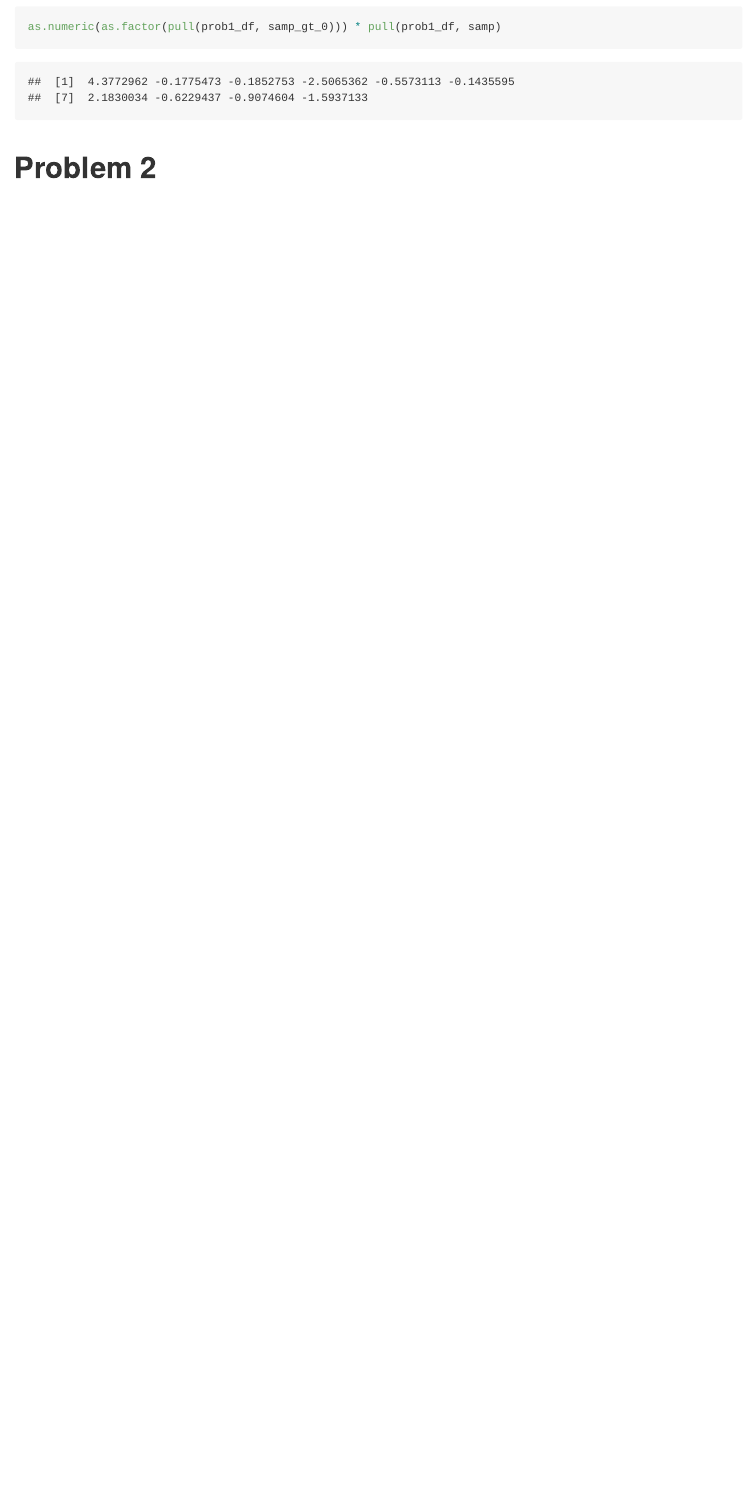
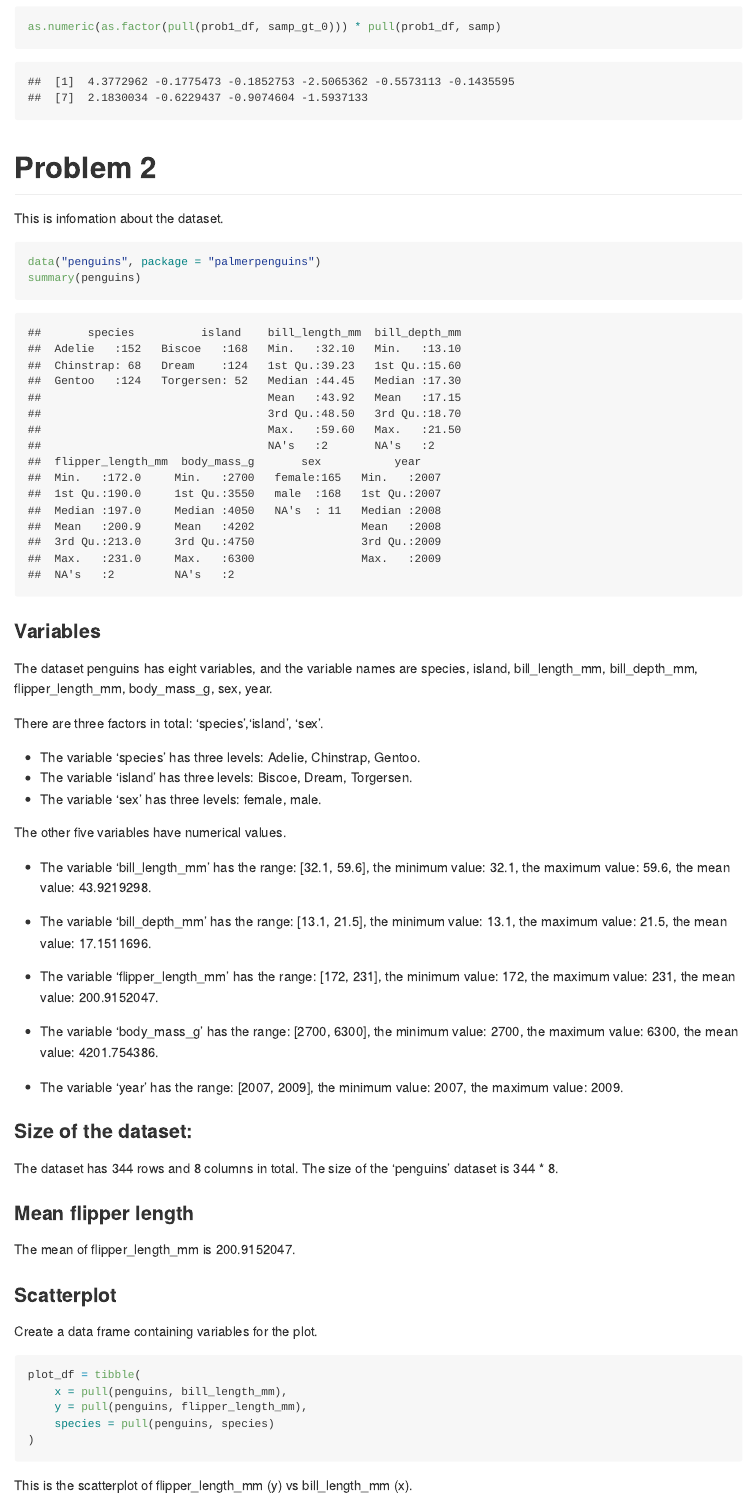
Before and after one commit to zw2709/p8105_hw1_zw2709, an R Markdown document (p8105_hw1_zw2709.Rmd): the page in a window 1100 px wide, from 2120 px down. Rendered offline with R 4.5, knitr and Pandoc, with nearby package versions; code that draws random numbers runs with fixed seeds of ours.

Commit message:
Solution to p8105 Homework 1

````diff
--- a/p8105_hw1_zw2709.Rmd
+++ b/p8105_hw1_zw2709.Rmd
@@ -59,3 +59,60 @@ as.numeric(as.factor(pull(prob1_df, samp_gt_0))) * pull(prob1_df, samp)
 ```
 
 # Problem 2
+
+This is infomation about the dataset.
+
+```{r dataset_penguins}
+data("penguins", package = "palmerpenguins")
+summary(penguins)
+```
+
+
+
+### Variables
+The dataset penguins has eight variables, and the variable names are `r names(penguins)`.
+
+
+
+There are three factors in total: 'species','island', 'sex'.
+
+* The variable 'species' has three levels: `r levels(pull(penguins, species))`.
+* The variable 'island' has three levels: `r levels(pull(penguins, island))`.
+* The variable 'sex' has three levels: `r levels(pull(penguins, sex))`.
+
+
+
+The other five variables have numerical values.
+
+* The variable 'bill_length_mm' has the range: [`r range(pull(penguins, bill_length_mm), na.rm = TRUE)`], the minimum value: `r min(pull(penguins, bill_length_mm), na.rm = TRUE)`, the maximum value: `r max(pull(penguins, bill_length_mm), na.rm = TRUE)`, the mean value: `r mean(pull(penguins, bill_length_mm), na.rm = TRUE)`.
+
+* The variable 'bill_depth_mm' has the range: [`r range(pull(penguins, bill_depth_mm), na.rm = TRUE)`], the minimum value: `r min(pull(penguins, bill_depth_mm), na.rm = TRUE)`, the maximum value: `r max(pull(penguins, bill_depth_mm), na.rm = TRUE)`, the mean value: `r mean(pull(penguins, bill_depth_mm), na.rm = TRUE)`.
+
+* The variable 'flipper_length_mm' has the range: [`r range(pull(penguins, flipper_length_mm), na.rm = TRUE)`], the minimum value: `r min(pull(penguins, flipper_length_mm), na.rm = TRUE)`, the maximum value: `r max(pull(penguins, flipper_length_mm), na.rm = TRUE)`, the mean value: `r mean(pull(penguins, flipper_length_mm), na.rm = TRUE)`.
+
+* The variable 'body_mass_g' has the range: [`r range(pull(penguins, body_mass_g), na.rm = TRUE)`], the minimum value: `r min(pull(penguins, body_mass_g), na.rm = TRUE)`, the maximum value: `r max(pull(penguins, body_mass_g), na.rm = TRUE)`, the mean value: `r mean(pull(penguins, body_mass_g), na.rm = TRUE)`.
+
+* The variable 'year' has the range: [`r range(pull(penguins, year), na.rm = TRUE)`], the minimum value: `r min(pull(penguins, year), na.rm = TRUE)`, the maximum value: `r max(pull(penguins, year), na.rm = TRUE)`.
+
+
+
+### Size of the dataset:
+The dataset has `r nrow(penguins)` rows and `r ncol(penguins)` columns in total.
+The size of the 'penguins' dataset is `r nrow(penguins)` * `r ncol(penguins)`.
+
+
+### Mean flipper length
+The mean of flipper_length_mm is  `r mean(pull(penguins, flipper_length_mm), na.rm = TRUE)`.
+
+### Scatterplot
+Create a data frame containing variables for the plot.
+```{r variables}
+plot_df = tibble(
+    x = pull(penguins, bill_length_mm),
+    y = pull(penguins, flipper_length_mm),
+    species = pull(penguins, species)
+)
+
+```
+
+This is the scatterplot of flipper_length_mm (y) vs bill_length_mm (x).
````
Also changed, not shown: p8105_hw1_zw2709.md, p8105_hw1_zw2709_files/figure-gfm/scatterplot-1.png (added), scatter_plot.pdf (added), p8105_hw1_zw2709.Rmd (5 more changed lines).
